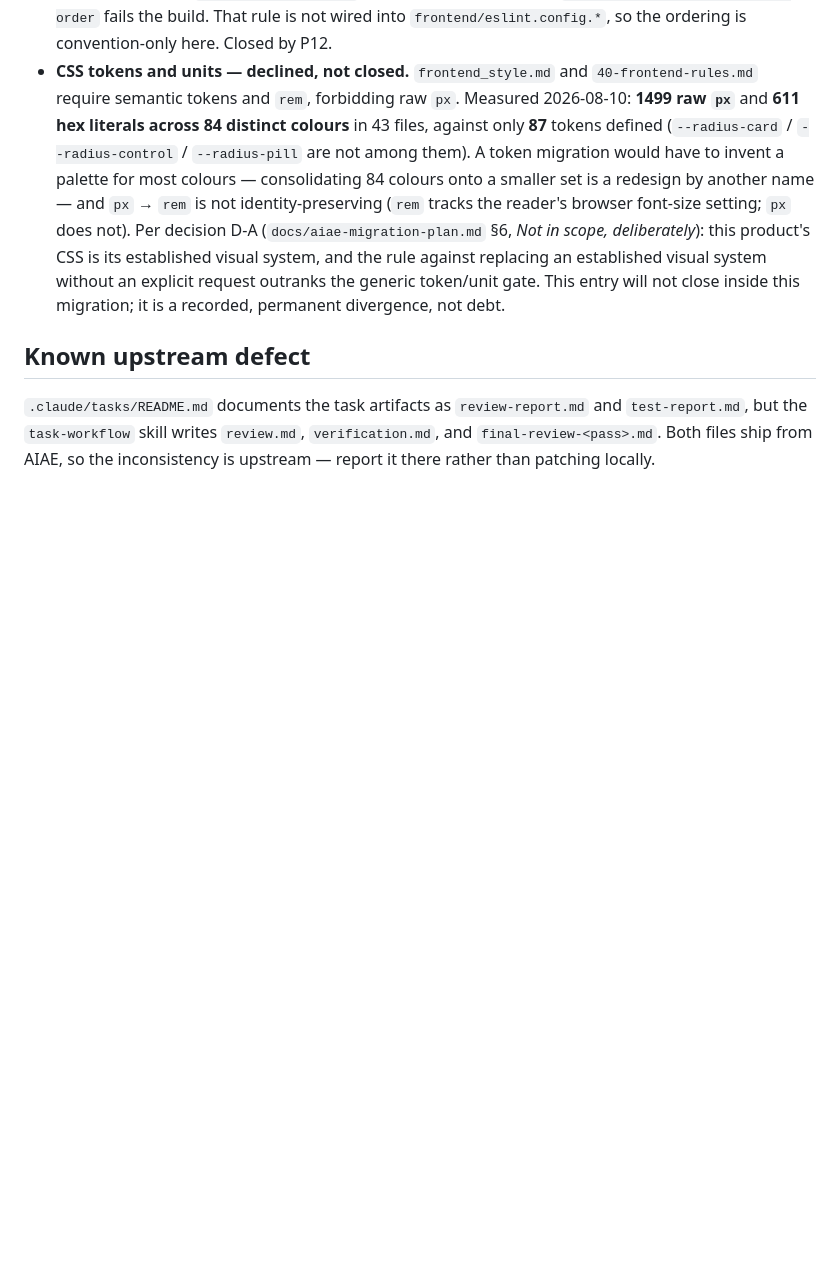
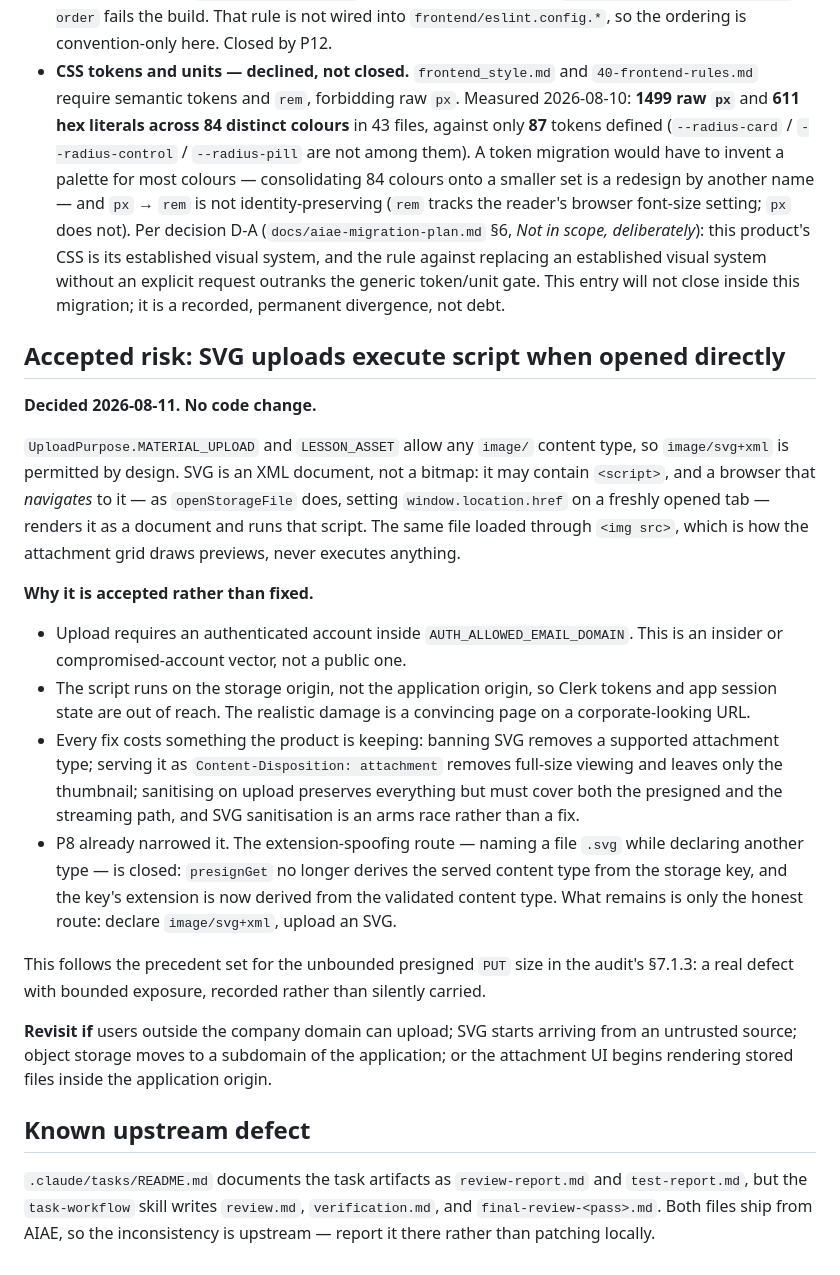
Before and after one commit to AiDigital-com/AIAE-onboarding-platform, a Markdown page: docs/architecture-overview.md, the part around the change. Drawn GitHub-style; blank space fills up the shorter version.

```diff
--- a/docs/architecture-overview.md
+++ b/docs/architecture-overview.md
@@ -385,6 +385,41 @@ the gap is visible rather than mistaken for compliance.
   the generic token/unit gate. This entry will not close inside this
   migration; it is a recorded, permanent divergence, not debt.
 
+## Accepted risk: SVG uploads execute script when opened directly
+
+**Decided 2026-08-11. No code change.**
+
+`UploadPurpose.MATERIAL_UPLOAD` and `LESSON_ASSET` allow any `image/` content type, so
+`image/svg+xml` is permitted by design. SVG is an XML document, not a bitmap: it may contain
+`<script>`, and a browser that *navigates* to it — as `openStorageFile` does, setting
+`window.location.href` on a freshly opened tab — renders it as a document and runs that
+script. The same file loaded through `<img src>`, which is how the attachment grid draws
+previews, never executes anything.
+
+**Why it is accepted rather than fixed.**
+
+- Upload requires an authenticated account inside `AUTH_ALLOWED_EMAIL_DOMAIN`. This is an
+  insider or compromised-account vector, not a public one.
+- The script runs on the storage origin, not the application origin, so Clerk tokens and app
+  session state are out of reach. The realistic damage is a convincing page on a
+  corporate-looking URL.
+- Every fix costs something the product is keeping: banning SVG removes a supported
+  attachment type; serving it as `Content-Disposition: attachment` removes full-size viewing
+  and leaves only the thumbnail; sanitising on upload preserves everything but must cover
+  both the presigned and the streaming path, and SVG sanitisation is an arms race rather
+  than a fix.
+- P8 already narrowed it. The extension-spoofing route — naming a file `.svg` while
+  declaring another type — is closed: `presignGet` no longer derives the served content type
+  from the storage key, and the key's extension is now derived from the validated content
+  type. What remains is only the honest route: declare `image/svg+xml`, upload an SVG.
+
+This follows the precedent set for the unbounded presigned `PUT` size in the audit's §7.1.3:
+a real defect with bounded exposure, recorded rather than silently carried.
+
+**Revisit if** users outside the company domain can upload; SVG starts arriving from an
+untrusted source; object storage moves to a subdomain of the application; or the attachment
+UI begins rendering stored files inside the application origin.
+
 ## Known upstream defect
 
 `.claude/tasks/README.md` documents the task artifacts as `review-report.md`
```
Also changed, not shown: docs/aiae-template-change-requests.md (+17 -5 lines).
